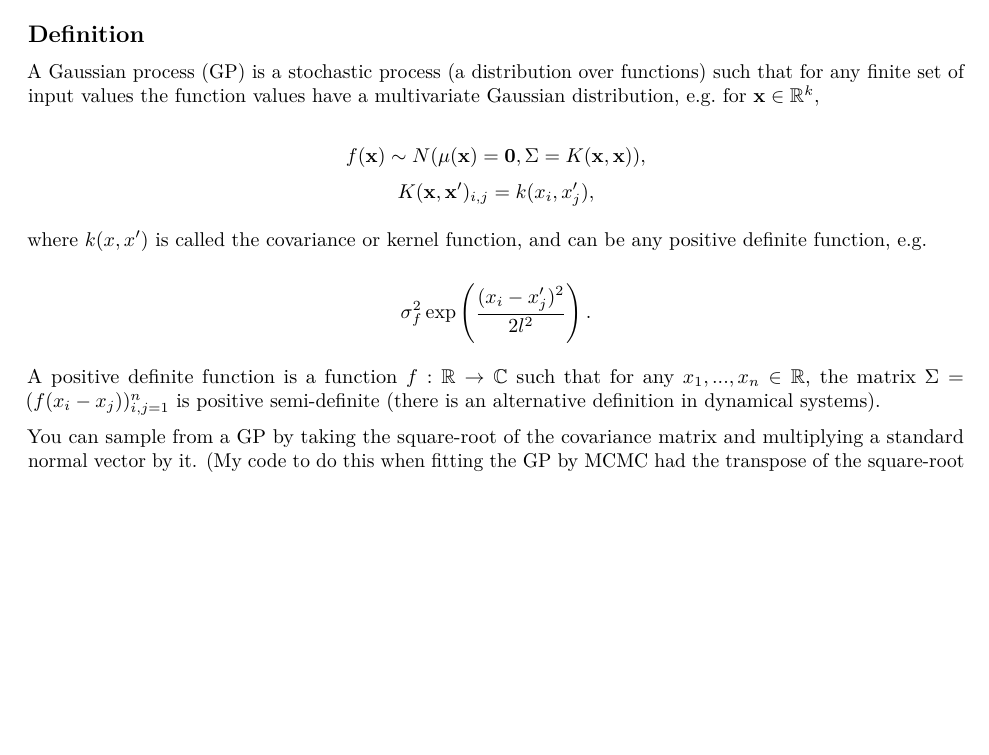
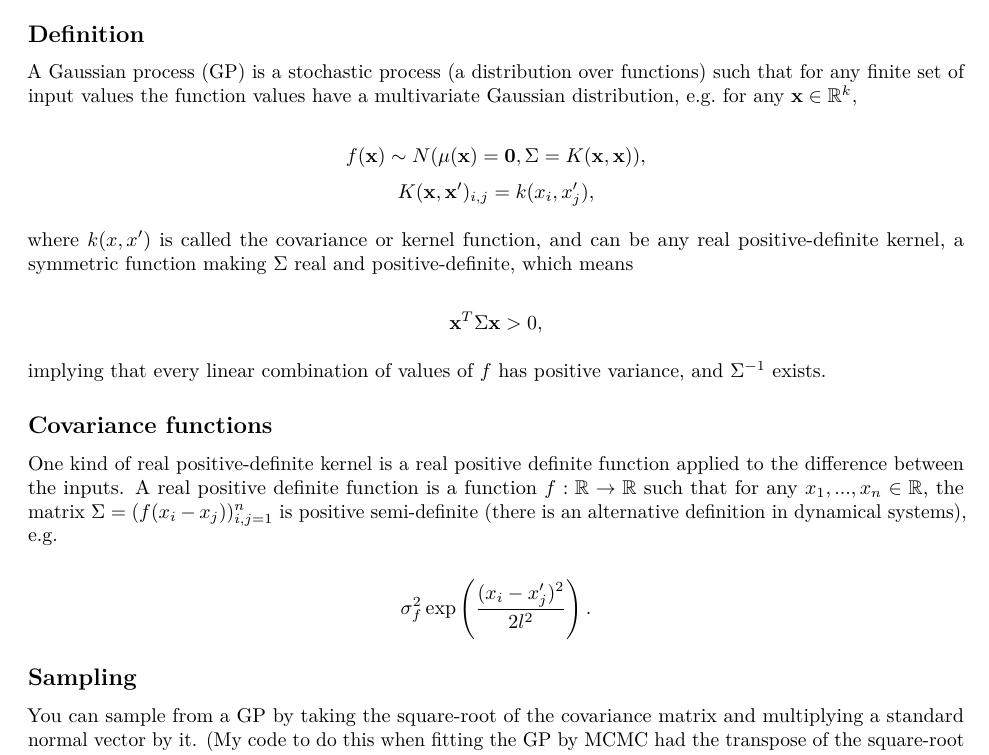
Before and after one commit to rasutt/Gaussian-process, an R Markdown document (Gaussian processes.Rmd): part of page 1 of 4, cut so that both start at the same text, the shorter picture padded with empty space. Rendered offline with R 4.5, knitr and Pandoc, then LaTeX, with nearby package versions; code that draws random numbers runs with fixed seeds of ours.

Commit message:
Added notes.

```diff
--- a/Gaussian processes.Rmd
+++ b/Gaussian processes.Rmd
@@ -18,20 +18,34 @@ knitr::opts_chunk$set(echo = TRUE)
 
 A Gaussian process (GP) is a stochastic process (a distribution over functions)
 such that for any finite set of input values the function values have a
-multivariate Gaussian distribution, e.g. for $\mathbf{x} \in \mathbb{R}^k,$
+multivariate Gaussian distribution, e.g. for any $\mathbf{x} \in \mathbb{R}^k,$
 
 $$f(\mathbf{x}) \sim N(\mu(\mathbf{x}) = \mathbf{0}, \Sigma = K(\mathbf{x}, \mathbf{x})),$$
 $$K(\mathbf{x}, \mathbf{x}')_{i, j} = k(x_i, x_j'),$$
 
 where $k(x, x')$ is called the covariance or kernel function, and can be any
-positive definite function, e.g.
+real positive-definite kernel, a symmetric function making $\Sigma$ real and
+positive-definite, which means
+
+$$
+\mathbf{x}^T \Sigma \mathbf{x} > 0,
+$$
+
+implying that every linear combination of values of $f$ has positive variance,
+and $\Sigma^{-1}$ exists.
+
+## Covariance functions
+
+One kind of real positive-definite kernel is a real positive definite function
+applied to the difference between the inputs. A real positive definite function
+is a function $f:\mathbb{R} \rightarrow \mathbb{R}$ such that for any
+$x_1, ..., x_n \in \mathbb{R}$, the matrix
+$\Sigma = (f(x_i - x_j))_{i, j = 1}^n$ is positive semi-definite (there is an
+alternative definition in dynamical systems), e.g.
 
 $$\sigma_f^2 \exp\left(\frac{(x_i - x'_j)^2}{2 l^2} \right).$$
 
-A positive definite function is a function $f:\mathbb{R} \rightarrow \mathbb{C}$
-such that for any $x_1, ..., x_n \in \mathbb{R}$, the matrix
-$\Sigma = (f(x_i - x_j))_{i, j = 1}^n$ is positive semi-definite (there is an
-alternative definition in dynamical systems).
+## Sampling
 
 You can sample from a GP by taking the square-root of the covariance matrix and
 multiplying a standard normal vector by it. (My code to do this when fitting the
```
